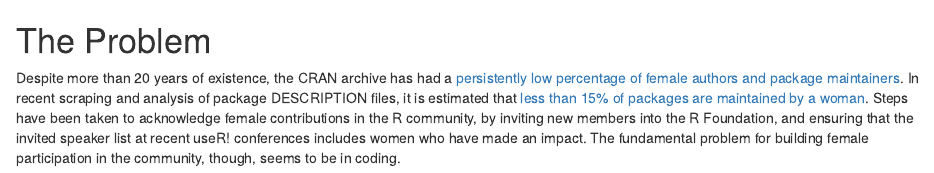
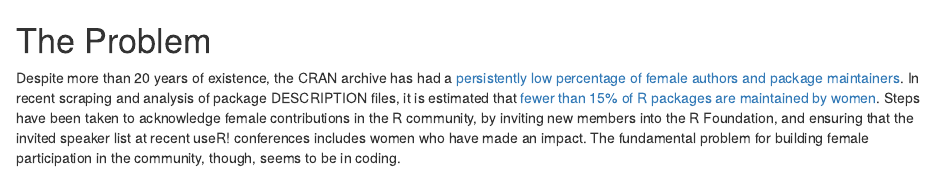
Before and after one commit to dicook/RC-isc-proposal-workshops, an R Markdown document (proposal/problemdefinition.Rmd): the page in a window 1100 px wide, from its top. Rendered offline with R 4.5, knitr and Pandoc, with nearby package versions.

Commit message:
Update problemdefinition.Rmd
changed less to fewer, a few other minor edits in that phrase

```diff
--- a/proposal/problemdefinition.Rmd
+++ b/proposal/problemdefinition.Rmd
@@ -10,4 +10,4 @@
  - [ ] Why it should be tackled
 -->
 
-Despite more than 20 years of existence, the CRAN archive has had a [persistently low percentage of female authors and package maintainers](http://www.pnas.org/content/112/48/14788.abstract). In recent scraping and analysis of package DESCRIPTION files, it is estimated that [less than 15% of packages are maintained by a woman](http://forwards.github.io/data/#packages). Steps have been taken to acknowledge female contributions in the R community, by inviting new members into the R Foundation, and ensuring that the invited speaker list at recent useR! conferences includes women who have made an impact. The fundamental problem for building female participation in the community, though, seems to be in coding.
+Despite more than 20 years of existence, the CRAN archive has had a [persistently low percentage of female authors and package maintainers](http://www.pnas.org/content/112/48/14788.abstract). In recent scraping and analysis of package DESCRIPTION files, it is estimated that [fewer than 15% of R packages are maintained by women](http://forwards.github.io/data/#packages). Steps have been taken to acknowledge female contributions in the R community, by inviting new members into the R Foundation, and ensuring that the invited speaker list at recent useR! conferences includes women who have made an impact. The fundamental problem for building female participation in the community, though, seems to be in coding.
```
